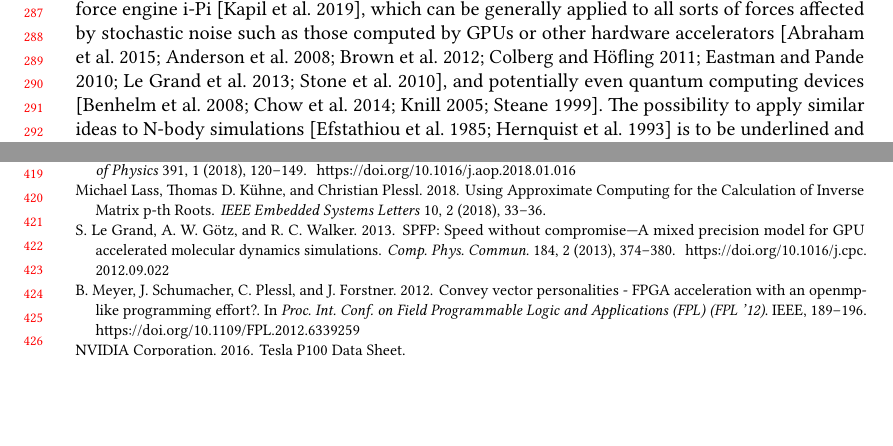
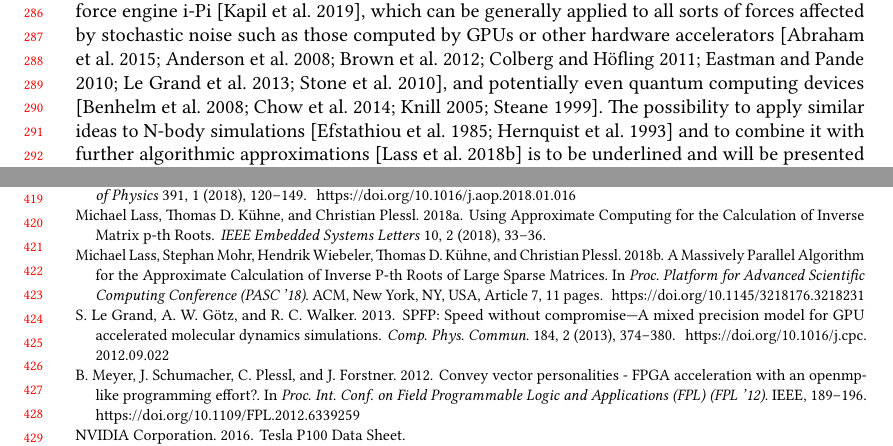
Before and after one commit to VaradRengaraj/Accurate-Sampling-with-Noisy-Forces-from-Approximate-Computing, a LaTeX paper (report/report.tex): two parts of pages 6 and 9 of 10, joined at a grey line, cut so that both start at the same text, the shorter picture padded with empty space. Compiled offline with pdfLaTeX.

Commit message:
Bring back our PASC reference

```diff
--- a/report/report.tex
+++ b/report/report.tex
@@ -424,7 +424,7 @@ The Autocorrelation of the noisy forces \(
 %%%%%%%%%%%%%%%%%%%%%%%%%%%%%%%%%%%%%%%%%%%%%%%%%%%%%%%%%%%%%%%%%%%%%%%%%%%%%%%%%%%%%%%%%%
 \label{sec:conclusion}
 %To summarize, in this paper, we described the method to compensate for the computational errors that are introduced when running the MD code in FPGA or GPU using approximate computing technique.
-We conclude by noting that the present method have been recently implemented in the universal force engine i-Pi \cite{iPi}, which can be generally applied to all sorts of forces affected by stochastic noise such as those computed by GPUs or other hardware accelerators \cite{HOOMD, NAMD, OpenMM, HalMD, Lammps, Amber, Gromacs}, and potentially even quantum computing devices \cite{Steane, Knill, Blatt, Chow}. The possibility to apply similar ideas to N-body simulations \cite{White, Makino} is to be underlined and will be presented elsewhere.
+We conclude by noting that the present method have been recently implemented in the universal force engine i-Pi \cite{iPi}, which can be generally applied to all sorts of forces affected by stochastic noise such as those computed by GPUs or other hardware accelerators~\cite{HOOMD, NAMD, OpenMM, HalMD, Lammps, Amber, Gromacs}, and potentially even quantum computing devices \cite{Steane, Knill, Blatt, Chow}. The possibility to apply similar ideas to N-body simulations~\cite{White, Makino} and to combine it with further algorithmic approximations~\cite{LassAC} is to be underlined and will be presented elsewhere.
 
 
 
```
